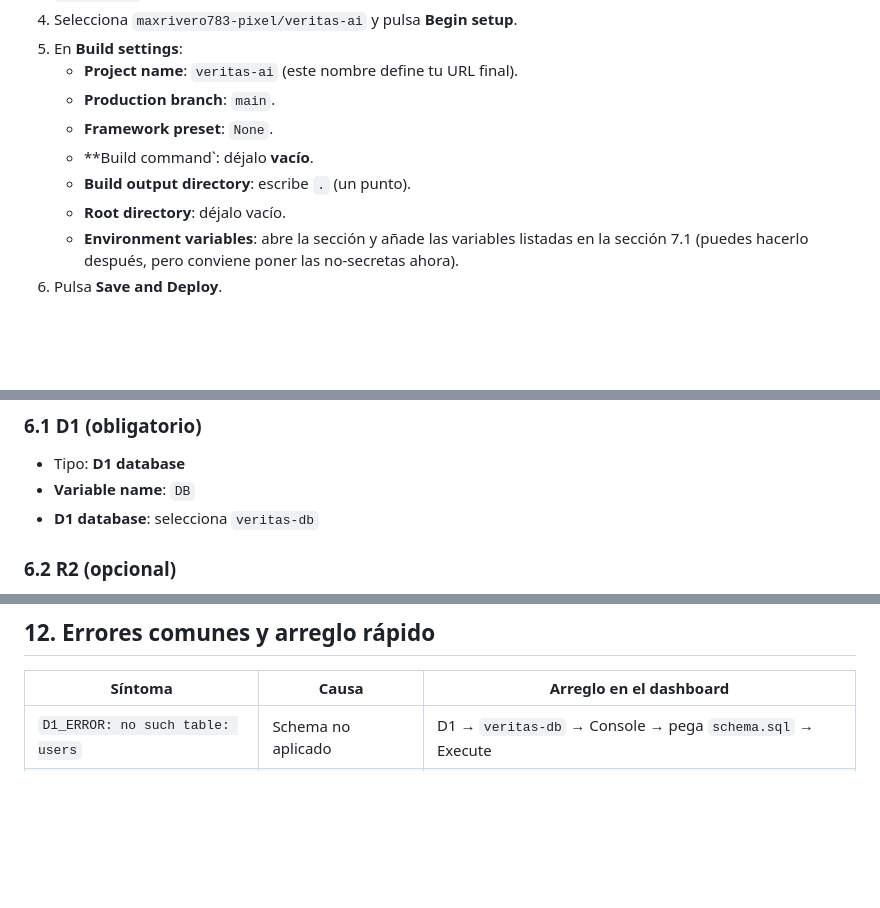
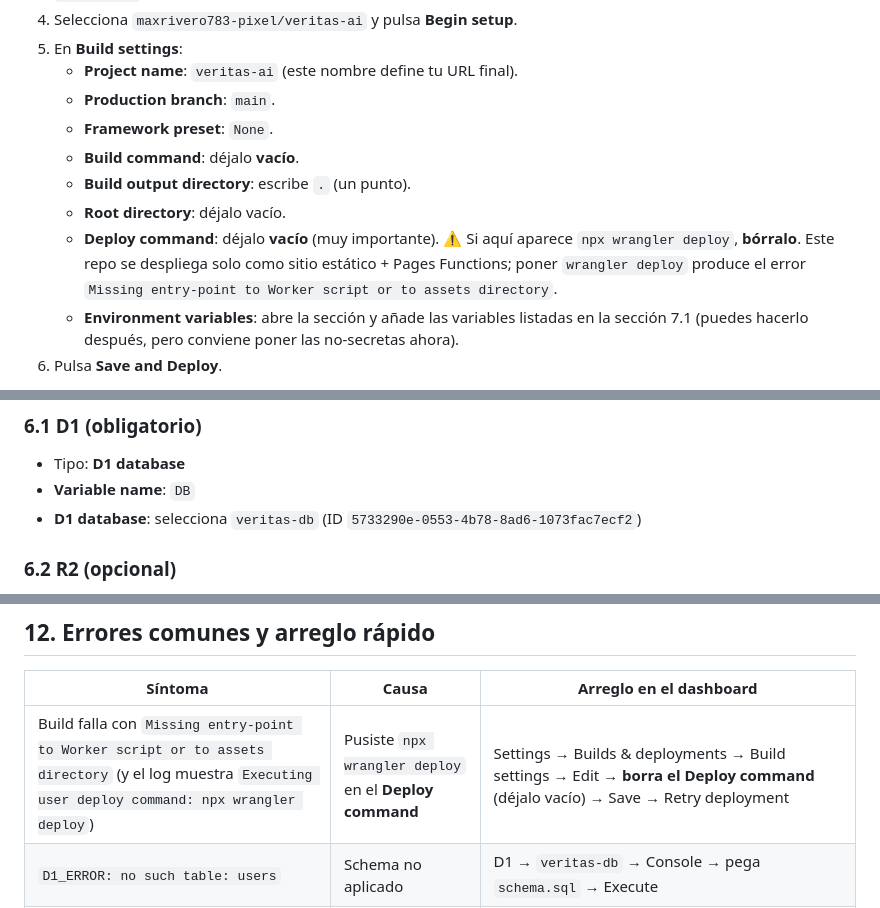
Before and after one commit to maxrivero783-pixel/veritas-ai, a Markdown page: docs/DESPLIEGUE-CLOUDFLARE-NAVEGADOR.md, 3 parts joined by grey strips. Drawn GitHub-style; blank space fills up the shorter version.

Commit message:
docs: fix build error — Deploy command debe ir vacío; fijar D1 ID en guía
- Sección 5: advertir que Deploy command 'npx wrangler deploy' rompe el build
  ('Missing entry-point to Worker script or to assets directory'); debe ir vacío.
- Sección 12: nueva fila de troubleshooting para ese error exacto.
- Sección 6.1: fijar el database_id real de D1 (5733290e-0553-4b78-8ad6-1073fac7ecf2).

```diff
--- a/docs/DESPLIEGUE-CLOUDFLARE-NAVEGADOR.md
+++ b/docs/DESPLIEGUE-CLOUDFLARE-NAVEGADOR.md
@@ -104,9 +104,13 @@ No necesitas crear carpetas ni subir nada; el Worker las crea solas.
    - **Project name**: `veritas-ai` (este nombre define tu URL final).
    - **Production branch**: `main`.
    - **Framework preset**: `None`.
-   - **Build command`: déjalo **vacío**.
+   - **Build command**: déjalo **vacío**.
    - **Build output directory**: escribe `.` (un punto).
    - **Root directory**: déjalo vacío.
+   - **Deploy command**: déjalo **vacío** (muy importante). ⚠️ Si aquí aparece
+     `npx wrangler deploy`, **bórralo**. Este repo se despliega solo como sitio
+     estático + Pages Functions; poner `wrangler deploy` produce el error
+     `Missing entry-point to Worker script or to assets directory`.
    - **Environment variables**: abre la sección y añade las variables listadas en la sección 7.1 (puedes hacerlo después, pero conviene poner las no-secretas ahora).
 6. Pulsa **Save and Deploy**.
 
@@ -124,7 +128,7 @@ El primer deploy tarda entre 30 s y 2 min. Cuando termine verás una URL tipo `h
 
 - Tipo: **D1 database**
 - **Variable name**: `DB`
-- **D1 database**: selecciona `veritas-db`
+- **D1 database**: selecciona `veritas-db` (ID `5733290e-0553-4b78-8ad6-1073fac7ecf2`)
 
 ### 6.2 R2 (opcional)
 
@@ -319,6 +323,7 @@ A partir de este momento:
 
 | Síntoma | Causa | Arreglo en el dashboard |
 |---|---|---|
+| Build falla con `Missing entry-point to Worker script or to assets directory` (y el log muestra `Executing user deploy command: npx wrangler deploy`) | Pusiste `npx wrangler deploy` en el **Deploy command** | Settings → Builds & deployments → Build settings → Edit → **borra el Deploy command** (déjalo vacío) → Save → Retry deployment |
 | `D1_ERROR: no such table: users` | Schema no aplicado | D1 → `veritas-db` → Console → pega `schema.sql` → Execute |
 | `DB binding is required` | Falta binding D1 | Settings → Bindings → añade `DB` → Retry deployment |
 | `r2_unavailable` (solo al subir/bajar archivos) | No añadiste el binding `BUCKET` | Opcional: crea el bucket (paso 4), añade binding `BUCKET` y redeployea. Si no quieres R2, ignóralo. |
```
